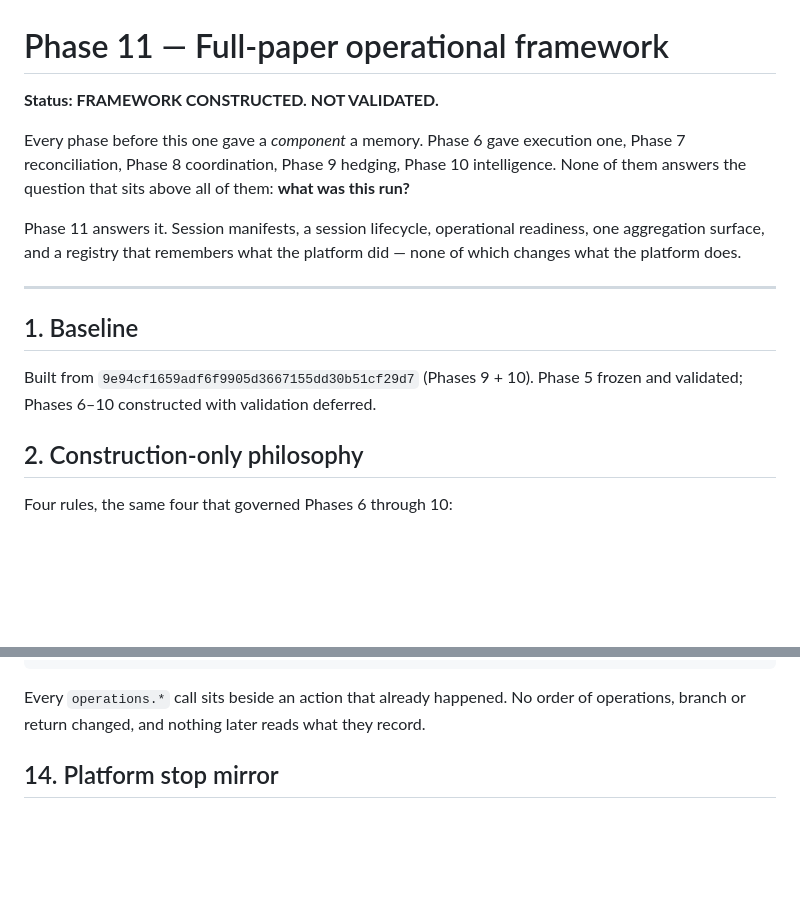
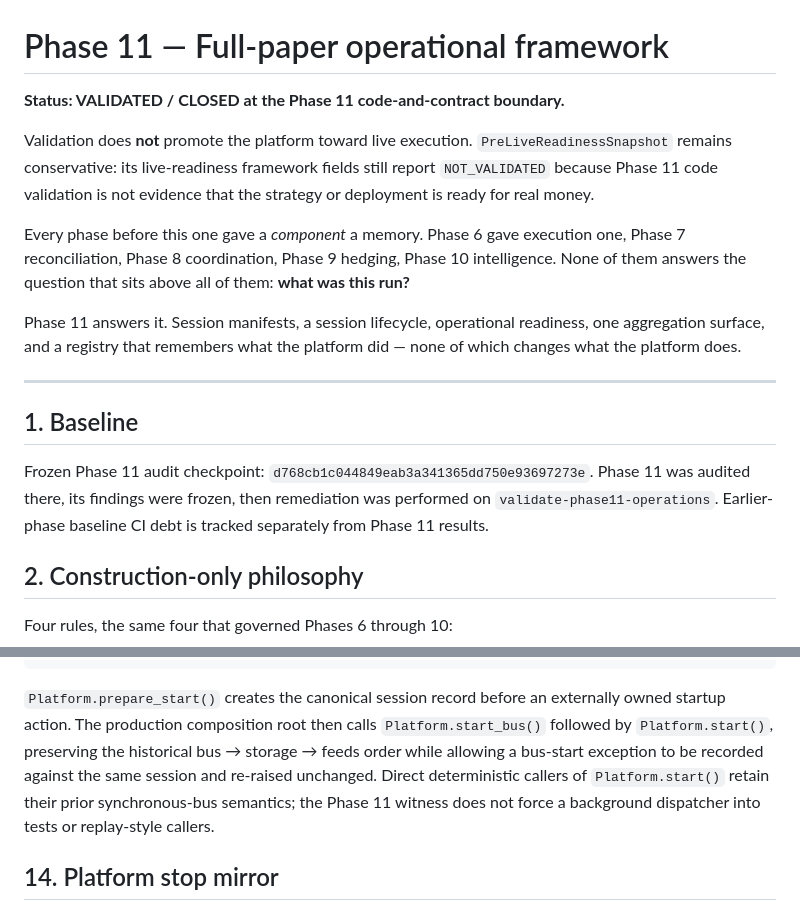
Before and after one commit to godthefather1952/octopush, a Markdown page: docs/phase11-paper-operations-framework.md, 2 parts joined by grey strips. GitHub-like rendering; blank space fills up the shorter version.

````diff
--- a/docs/phase11-paper-operations-framework.md
+++ b/docs/phase11-paper-operations-framework.md
@@ -1,6 +1,8 @@
 # Phase 11 — Full-paper operational framework
 
-**Status: FRAMEWORK CONSTRUCTED. NOT VALIDATED.**
+**Status: VALIDATED / CLOSED at the Phase 11 code-and-contract boundary.**
+
+Validation does **not** promote the platform toward live execution. `PreLiveReadinessSnapshot` remains conservative: its live-readiness framework fields still report `NOT_VALIDATED` because Phase 11 code validation is not evidence that the strategy or deployment is ready for real money.
 
 Every phase before this one gave a *component* a memory. Phase 6 gave execution
 one, Phase 7 reconciliation, Phase 8 coordination, Phase 9 hedging, Phase 10
@@ -15,8 +17,8 @@ platform did — none of which changes what the platform does.
 
 ## 1. Baseline
 
-Built from `9e94cf1659adf6f9905d3667155dd30b51cf29d7` (Phases 9 + 10). Phase 5
-frozen and validated; Phases 6–10 constructed with validation deferred.
+Frozen Phase 11 audit checkpoint: `d768cb1c044849eab3a341365dd750e93697273e`.
+Phase 11 was audited there, its findings were frozen, then remediation was performed on `validate-phase11-operations`. Earlier-phase baseline CI debt is tracked separately from Phase 11 results.
 
 ## 2. Construction-only philosophy
 
@@ -219,9 +224,14 @@ self._started = True
 self.operations.mark_running(self.clock.now_ms())
 ```
 
-Every `operations.*` call sits beside an action that already happened. No order
-of operations, branch or return changed, and nothing later reads what they
-record.
+`Platform.prepare_start()` creates the canonical session record before an
+externally owned startup action. The production composition root then calls
+`Platform.start_bus()` followed by `Platform.start()`, preserving the historical
+bus → storage → feeds order while allowing a bus-start exception to be recorded
+against the same session and re-raised unchanged. Direct deterministic callers
+of `Platform.start()` retain their prior synchronous-bus semantics; the Phase 11
+witness does not force a background dispatcher into tests or replay-style
+callers.
 
 ## 14. Platform stop mirror
 
````
Also changed, not shown: other parts of docs/phase11-paper-operations-framework.md (+41 -49 lines).
